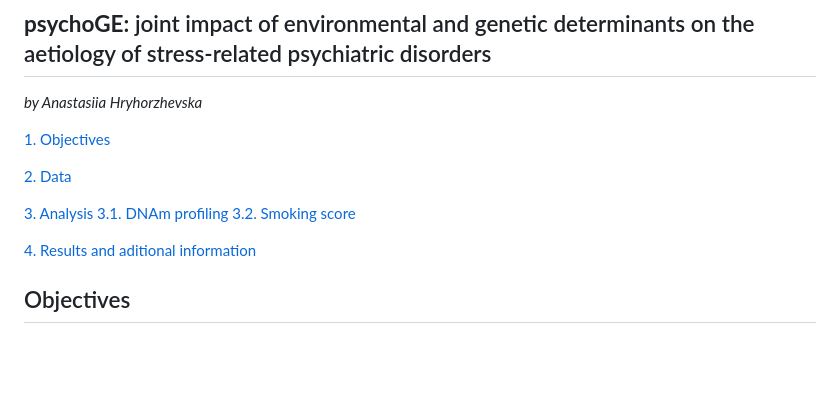
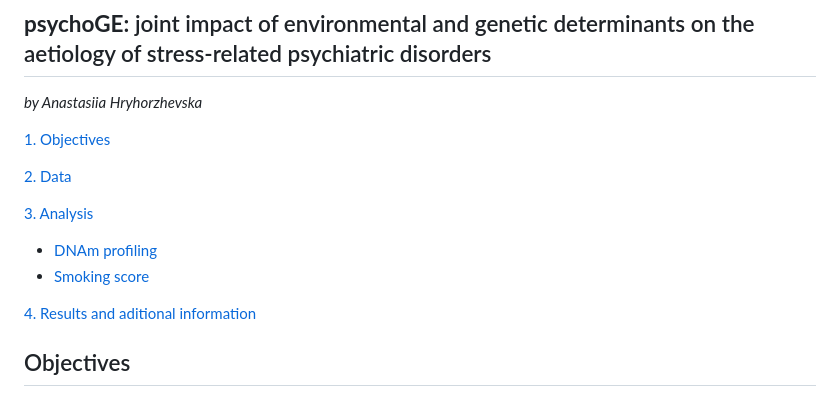
Before and after one commit to ahryho/psychoGxE, a Markdown page: README.md, the part around the change. GitHub-like rendering; blank space fills up the shorter version.

```diff
--- a/README.md
+++ b/README.md
@@ -7,8 +7,8 @@ _by Anastasiia Hryhorzhevska_
 [2. Data](#data)
 
 [3. Analysis](#analysis)
-  [3.1. DNAm profiling](#1-dna-methhylation-dnam-profiling)
-  [3.2. Smoking score](#2-smoking-score-estimation)
+  - [DNAm profiling](#1-dna-methhylation-dnam-profiling)
+  - [Smoking score](#2-smoking-score-estimation)
 
 
 [4. Results and aditional information](#results-and-additional-information)
```
